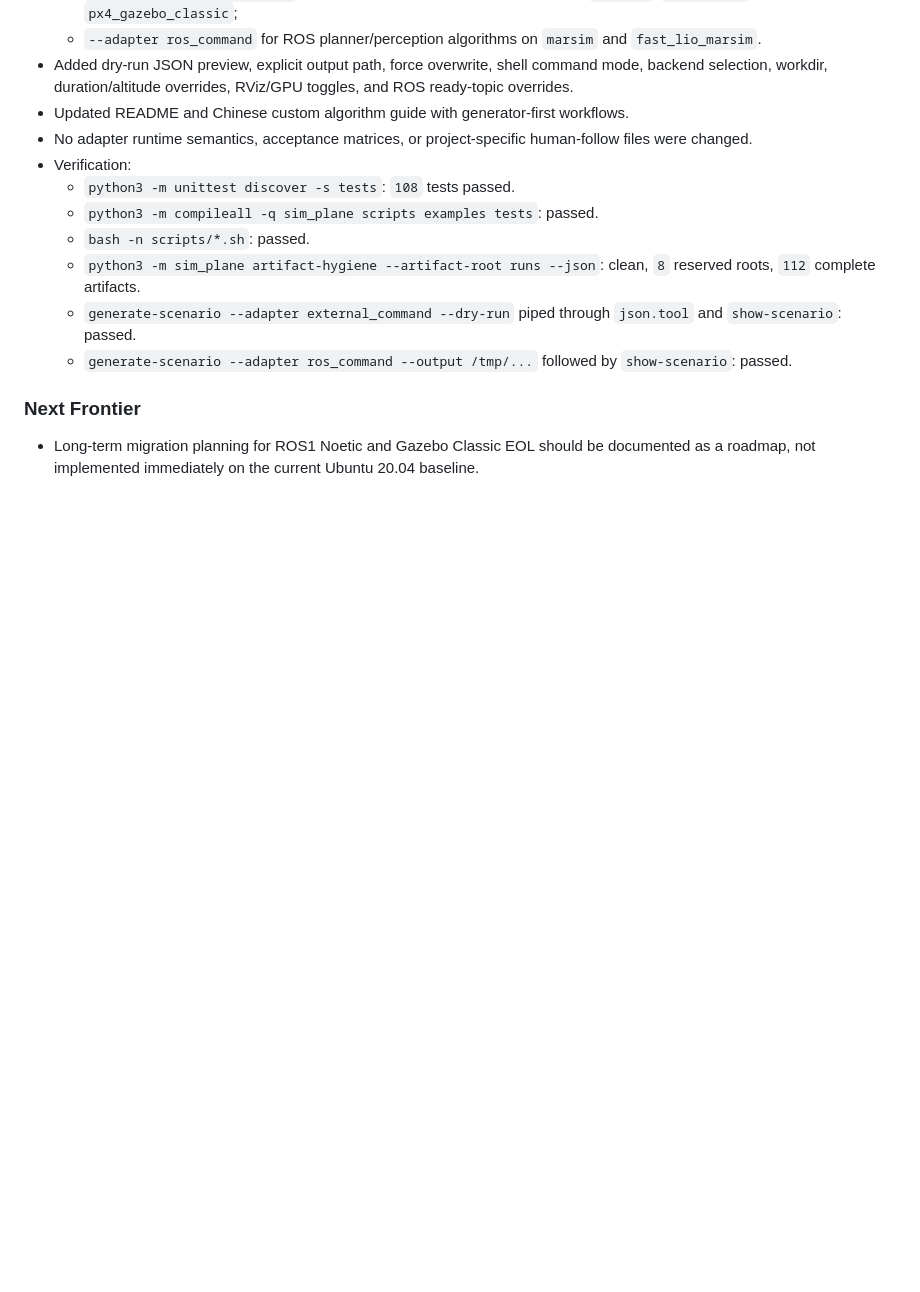
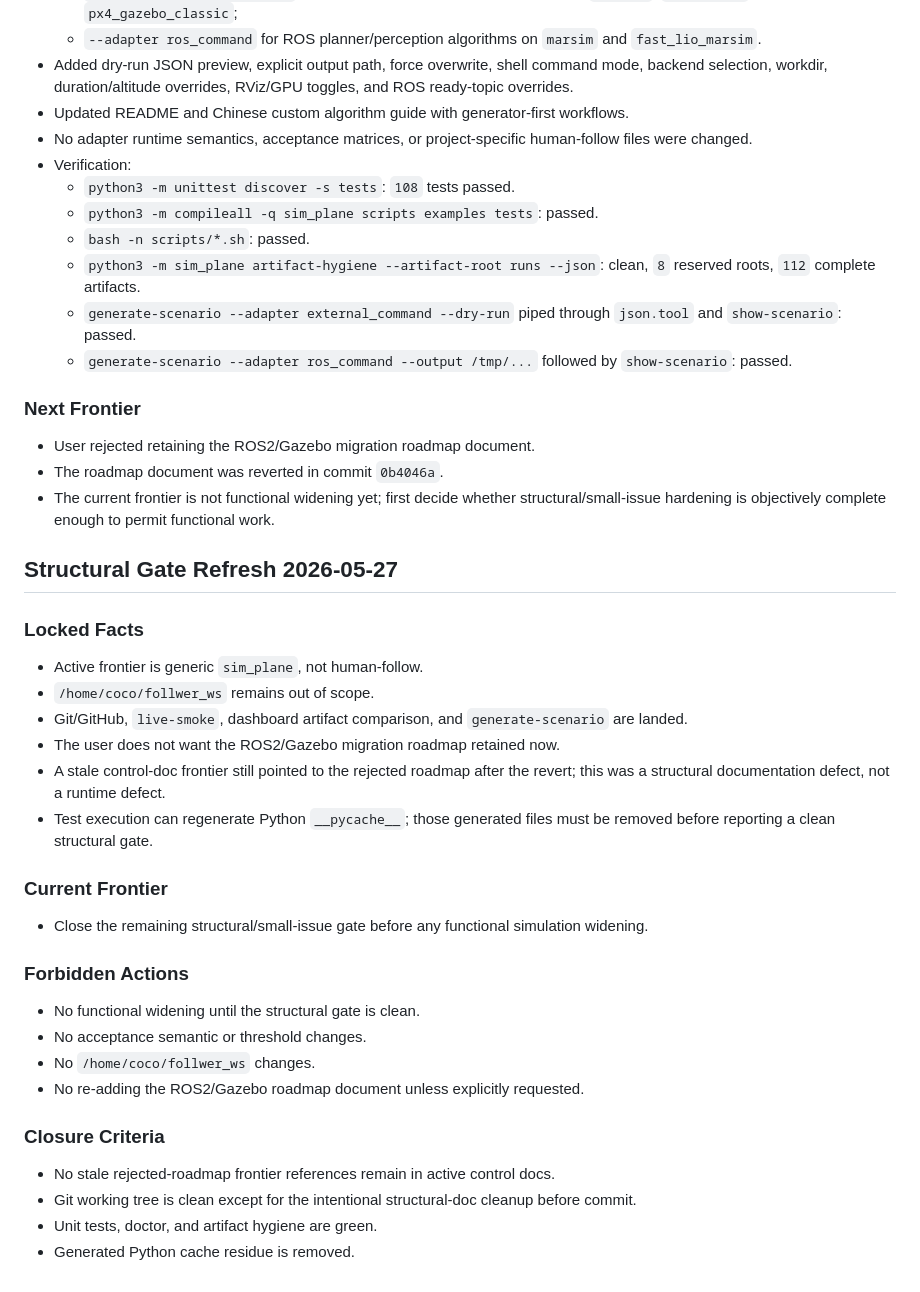
Before and after one commit to KWM925-ui/sim_plane, a Markdown page: .supervisor/supervisor_ledger.md, the part around the change. Rendered like a GitHub page; blank space fills up the shorter version.

Commit message:
Close structural gate after roadmap revert

```diff
--- a/.supervisor/supervisor_ledger.md
+++ b/.supervisor/supervisor_ledger.md
@@ -979,4 +979,35 @@ true:
 
 ### Next Frontier
 
-- Long-term migration planning for ROS1 Noetic and Gazebo Classic EOL should be documented as a roadmap, not implemented immediately on the current Ubuntu 20.04 baseline.
+- User rejected retaining the ROS2/Gazebo migration roadmap document.
+- The roadmap document was reverted in commit `0b4046a`.
+- The current frontier is not functional widening yet; first decide whether structural/small-issue hardening is objectively complete enough to permit functional work.
+
+## Structural Gate Refresh 2026-05-27
+
+### Locked Facts
+
+- Active frontier is generic `sim_plane`, not human-follow.
+- `/home/coco/follwer_ws` remains out of scope.
+- Git/GitHub, `live-smoke`, dashboard artifact comparison, and `generate-scenario` are landed.
+- The user does not want the ROS2/Gazebo migration roadmap retained now.
+- A stale control-doc frontier still pointed to the rejected roadmap after the revert; this was a structural documentation defect, not a runtime defect.
+- Test execution can regenerate Python `__pycache__`; those generated files must be removed before reporting a clean structural gate.
+
+### Current Frontier
+
+- Close the remaining structural/small-issue gate before any functional simulation widening.
+
+### Forbidden Actions
+
+- No functional widening until the structural gate is clean.
+- No acceptance semantic or threshold changes.
+- No `/home/coco/follwer_ws` changes.
+- No re-adding the ROS2/Gazebo roadmap document unless explicitly requested.
+
+### Closure Criteria
+
+- No stale rejected-roadmap frontier references remain in active control docs.
+- Git working tree is clean except for the intentional structural-doc cleanup before commit.
+- Unit tests, doctor, and artifact hygiene are green.
+- Generated Python cache residue is removed.
```
Also changed, not shown: .agent/PLANS.md (+8 -1 lines).
